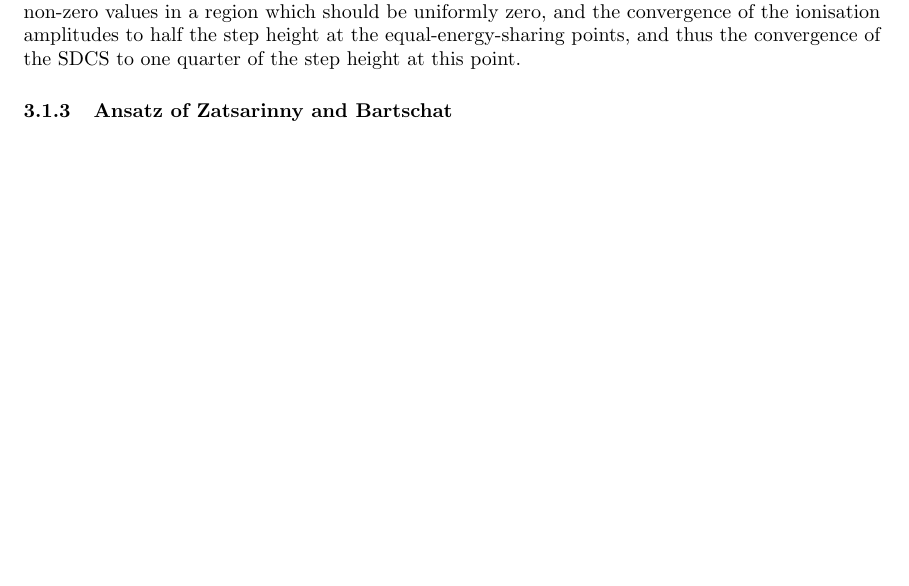
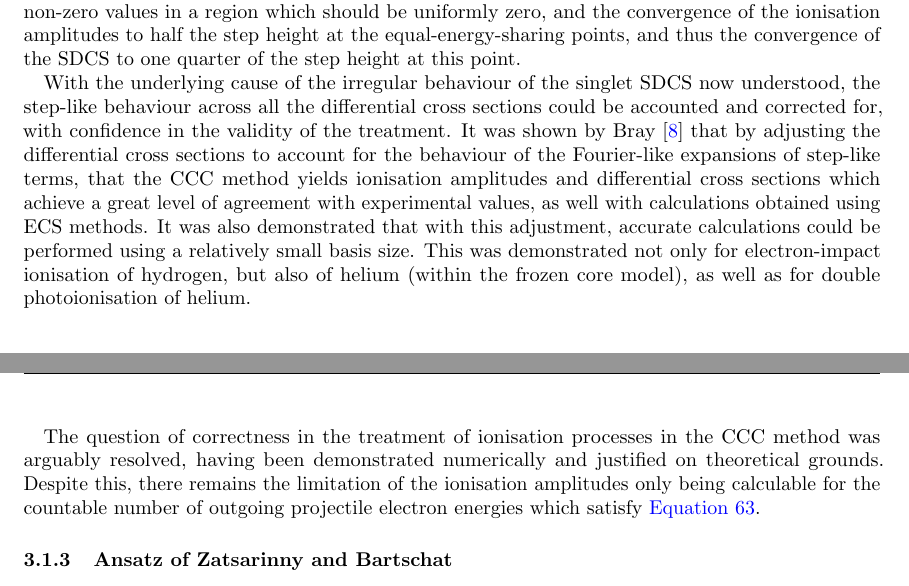
Before and after one commit to dgsaf/phys4001-literature-review, a LaTeX document (phys4001_literature_review.tex): part of page 18 of 21 before the commit and two parts of pages 18 and 19 of 21 after it, the two joined at a grey line, cut so that both start at the same text, the shorter picture padded with empty space. Compiled offline with pdfLaTeX.

Commit message:
[UPD] Survey hydrogen continued

```diff
--- a/phys4001_literature_review.tex
+++ b/phys4001_literature_review.tex
@@ -2301,6 +2301,28 @@ should be uniformly zero, and the convergence of the ionisation amplitudes to
 half the step height at the equal-energy-sharing points, and thus the
 convergence of the SDCS to one quarter of the step height at this point.
 
+With the underlying cause of the irregular behaviour of the singlet SDCS now
+understood, the step-like behaviour across all the differential cross sections
+could be accounted and corrected for, with confidence in the validity of the
+treatment.
+It was shown by Bray \cite{PhysRevLett.89.273201} that by adjusting the
+differential cross sections to account for the behaviour of the Fourier-like
+expansions of step-like terms, that the CCC method yields ionisation amplitudes
+and differential cross sections which achieve a great level of agreement with
+experimental values, as well with calculations obtained using ECS methods.
+It was also demonstrated that with this adjustment, accurate calculations could
+be performed using a relatively small basis size.
+This was demonstrated not only for electron-impact ionisation of hydrogen, but
+also of helium (within the frozen core model), as well as for double
+photoionisation of helium.
+
+The question of correctness in the treatment of ionisation processes in the
+CCC method was arguably resolved, having been demonstrated numerically and
+justified on theoretical grounds.
+Despite this, there remains the limitation of the ionisation amplitudes only
+being calculable for the countable number of outgoing projectile electron
+energies which satisfy \autoref{eq:asymptotic-ionisation-energy-constraint}.
+
 \subsubsection{Ansatz of Zatsarinny and Bartschat}
 \label{sec:e-h-ecs-calculations}
 
```
Also changed, not shown: phys4001_literature_review.pdf.
